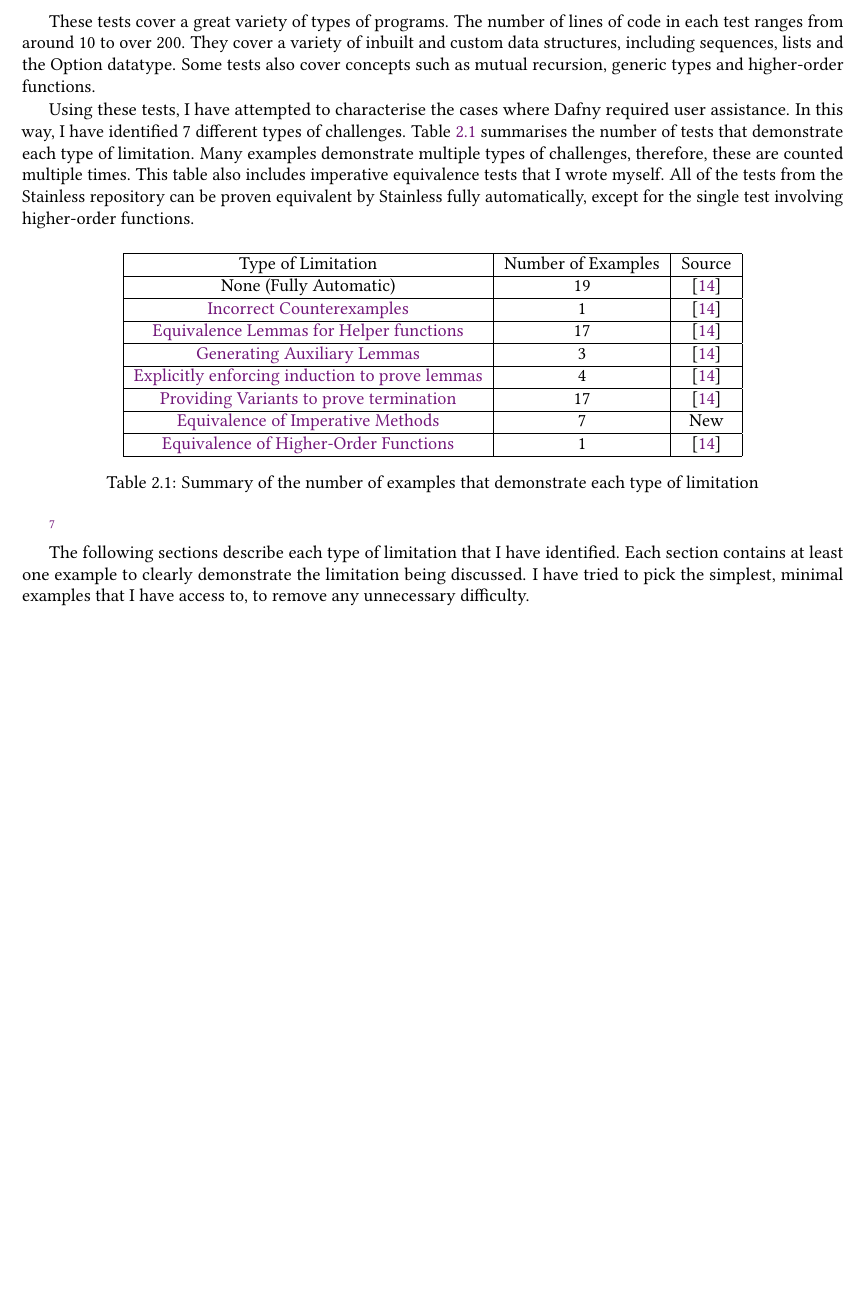
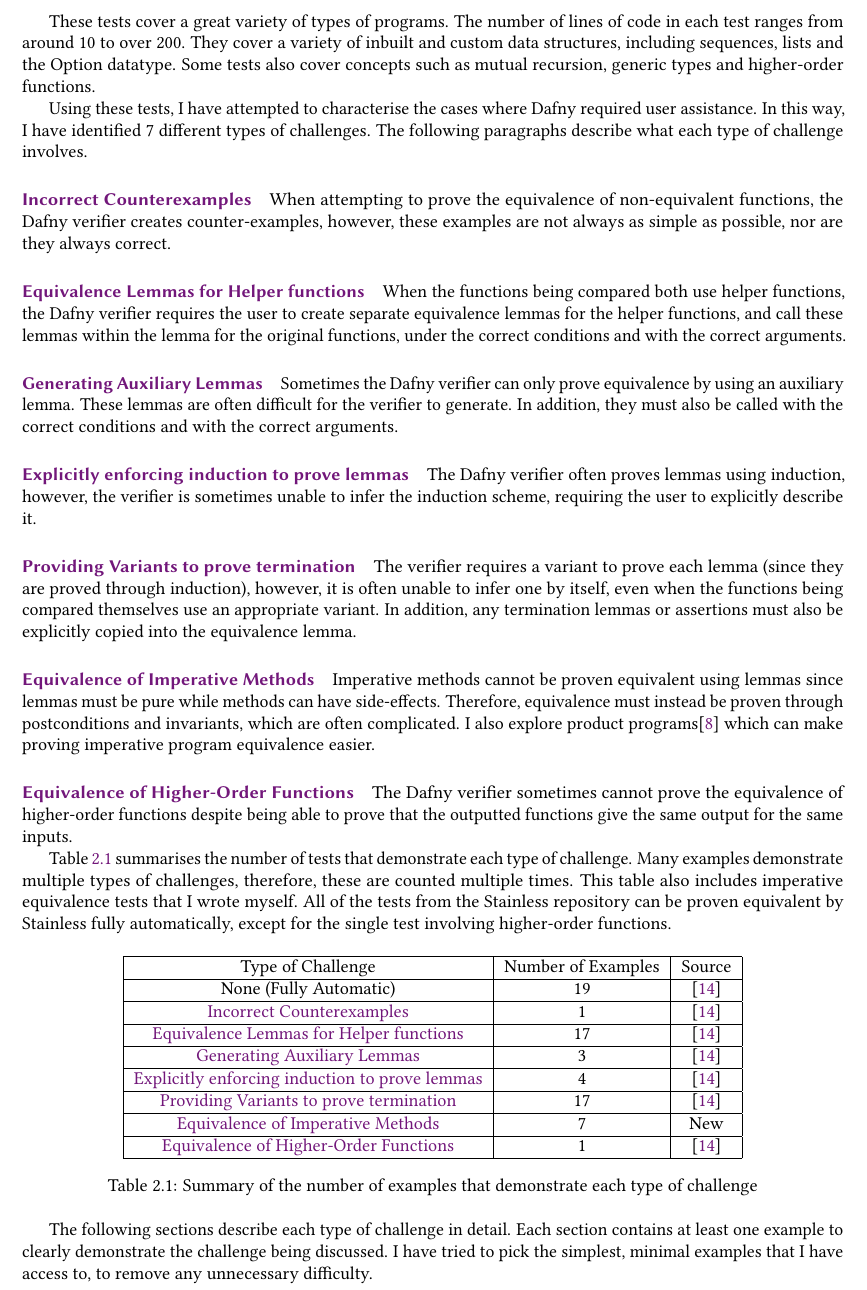
Before and after one commit to NVictor2004/equidafny, a LaTeX thesis (report/main.tex, which reads report/audit.tex): part of page 13 of 36 before the commit and part of page 13 of 37 after it, cut so that both start at the same text, the shorter picture padded with empty space. Compiled offline with pdfLaTeX.

Commit message:
feat: Added short description of each challenge

```diff
--- a/report/audit.tex
+++ b/report/audit.tex
@@ -11,13 +11,23 @@ The majority of the following examples have been taken from the program equivale
 
 These tests cover a great variety of types of programs. The number of lines of code in each test ranges from around 10 to over 200. They cover a variety of inbuilt and custom data structures, including sequences, lists and the Option datatype. Some tests also cover concepts such as mutual recursion, generic types and higher-order functions.
 
-Using these tests, I have attempted to characterise the cases where Dafny required user assistance. In this way, I have identified 7 different types of challenges. \Cref{tbl:challenges-summary} summarises the number of tests that demonstrate each type of limitation. Many examples demonstrate multiple types of challenges, therefore, these are counted multiple times. This table also includes imperative equivalence tests that I wrote myself. All of the tests from the Stainless repository can be proven equivalent by Stainless fully automatically, except for the single test involving higher-order functions.
+Using these tests, I have attempted to characterise the cases where Dafny required user assistance. In this way, I have identified 7 different types of challenges. The following paragraphs describe what each type of challenge involves.
+
+\paragraph{\nameref{sec:counterexamples}} When attempting to prove the equivalence of non-equivalent functions, the Dafny verifier creates counter-examples, however, these examples are not always as simple as possible, nor are they always correct.
+\paragraph{\nameref{sec:equivalence-lemmas}} When the functions being compared both use helper functions, the Dafny verifier requires the user to create separate equivalence lemmas for the helper functions, and call these lemmas within the lemma for the original functions, under the correct conditions and with the correct arguments.
+\paragraph{\nameref{sec:auxiliary-lemmas}} Sometimes the Dafny verifier can only prove equivalence by using an auxiliary lemma. These lemmas are often difficult for the verifier to generate. In addition, they must also be called with the correct conditions and with the correct arguments.
+\paragraph{\nameref{sec:induction}} The Dafny verifier often proves lemmas using induction, however, the verifier is sometimes unable to infer the induction scheme, requiring the user to explicitly describe it.
+\paragraph{\nameref{sec:termination}} The verifier requires a variant to prove each lemma (since they are proved through induction), however, it is often unable to infer one by itself, even when the functions being compared themselves use an appropriate variant. In addition, any termination lemmas or assertions must also be explicitly copied into the equivalence lemma.
+\paragraph{\nameref{sec:imperative-equivalence}} Imperative methods cannot be proven equivalent using lemmas since lemmas must be pure while methods can have side-effects. Therefore, equivalence must instead be proven through postconditions and invariants, which are often complicated. I also explore product programs\parencite{lahiriDifferentialAssertionChecking2013} which can make proving imperative program equivalence easier.
+\paragraph{\nameref{sec:higher-order}} The Dafny verifier sometimes cannot prove the equivalence of higher-order functions despite being able to prove that the outputted functions give the same output for the same inputs.
+
+\Cref{tbl:challenges-summary} summarises the number of tests that demonstrate each type of challenge. Many examples demonstrate multiple types of challenges, therefore, these are counted multiple times. This table also includes imperative equivalence tests that I wrote myself. All of the tests from the Stainless repository can be proven equivalent by Stainless fully automatically, except for the single test involving higher-order functions.
 
 \begin{table}[ht]
   \centering
   \begin{tabular}{ |c|c|c| }
   \hline
-  Type of Limitation & Number of Examples & Source \\
+  Type of Challenge & Number of Examples & Source \\
   \hline
   None (Fully Automatic) & 19 & \parencite{StainlessFrontendsBenchmarks} \\
   \hline
@@ -36,13 +46,11 @@ Using these tests, I have attempted to characterise the cases where Dafny requir
   \nameref{sec:higher-order} & 1 & \parencite{StainlessFrontendsBenchmarks} \\
   \hline
   \end{tabular}
-  \caption{Summary of the number of examples that demonstrate each type of limitation}
+  \caption{Summary of the number of examples that demonstrate each type of challenge}
   \label{tbl:challenges-summary}
 \end{table}
 
-\footnote{short paragraph intro to each sub section, maybe copy from plans?}
-
-The following sections describe each type of limitation that I have identified. Each section contains at least one example to clearly demonstrate the limitation being discussed. I have tried to pick the simplest, minimal examples that I have access to, to remove any unnecessary difficulty.
+The following sections describe each type of challenge in detail. Each section contains at least one example to clearly demonstrate the challenge being discussed. I have tried to pick the simplest, minimal examples that I have access to, to remove any unnecessary difficulty.
 
 \subsection{Necessary Datastructures}
 
```
Also changed, not shown: report/design.tex (+3 -3 lines), report/plans.tex (+1 -1 lines), report/audit.tex (2 more changed lines).
